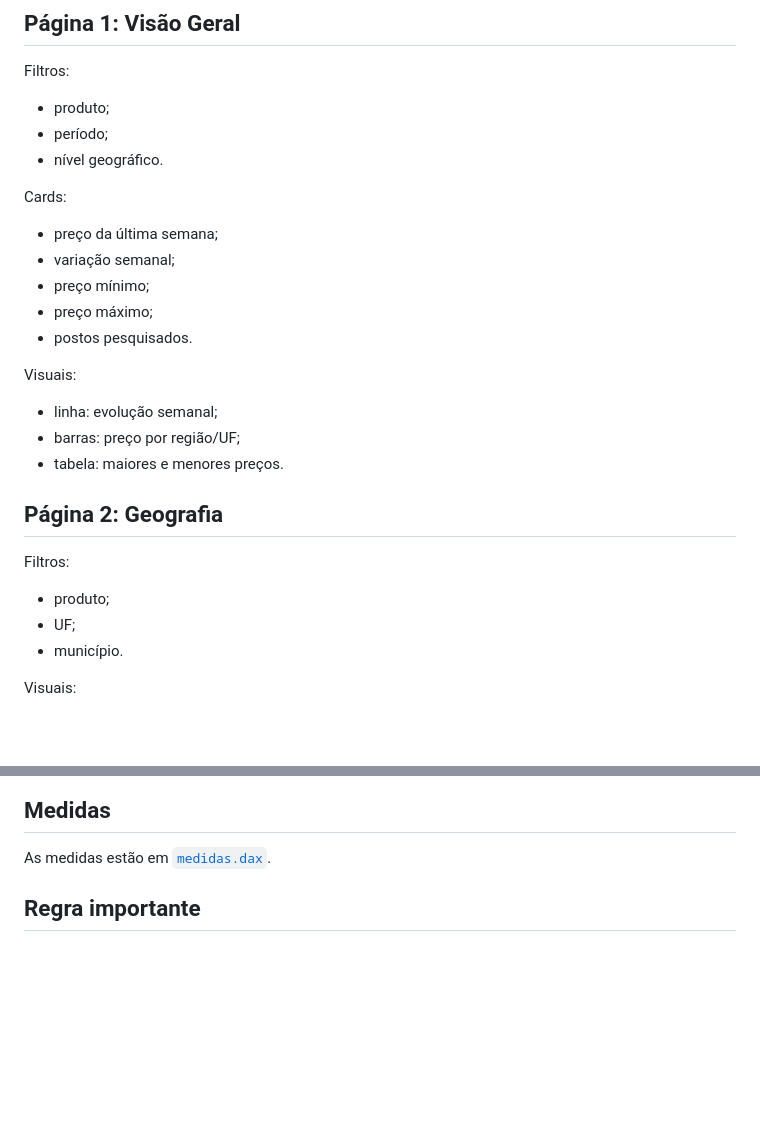
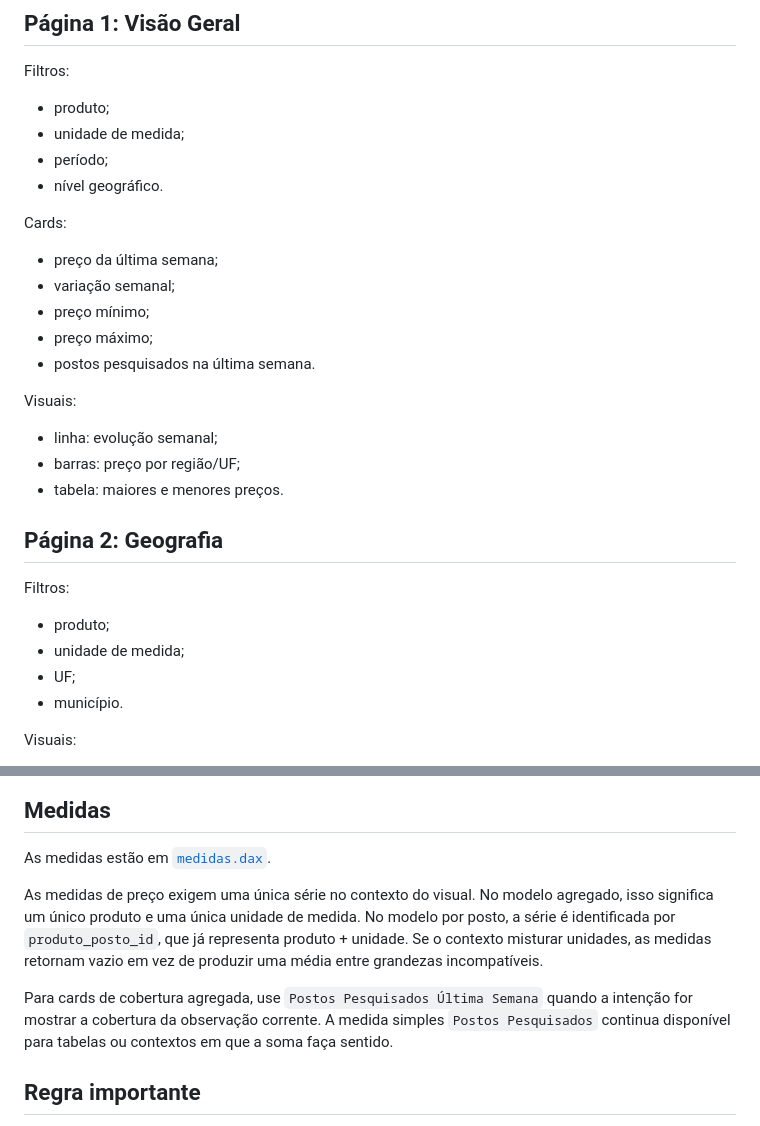
Before and after one commit to peedrovinicius/observatorio-combustiveis-brasil, a Markdown page: powerbi/README.md, 2 parts joined by grey strips. Drawn GitHub-style; blank space fills up the shorter version.

Commit message:
docs: define unit-safe Power BI usage

```diff
--- a/powerbi/README.md
+++ b/powerbi/README.md
@@ -77,6 +77,7 @@ Essas tabelas são úteis para conferência dos resultados do Power BI e anális
 Filtros:
 
 - produto;
+- unidade de medida;
 - período;
 - nível geográfico.
 
@@ -86,7 +87,7 @@ Cards:
 - variação semanal;
 - preço mínimo;
 - preço máximo;
-- postos pesquisados.
+- postos pesquisados na última semana.
 
 Visuais:
 
@@ -99,6 +100,7 @@ Visuais:
 Filtros:
 
 - produto;
+- unidade de medida;
 - UF;
 - município.
 
@@ -160,6 +162,10 @@ O projeto não define automaticamente uma regra fixa de vantagem econômica. O d
 
 As medidas estão em [`medidas.dax`](medidas.dax).
 
+As medidas de preço exigem uma única série no contexto do visual. No modelo agregado, isso significa um único produto e uma única unidade de medida. No modelo por posto, a série é identificada por `produto_posto_id`, que já representa produto + unidade. Se o contexto misturar unidades, as medidas retornam vazio em vez de produzir uma média entre grandezas incompatíveis.
+
+Para cards de cobertura agregada, use `Postos Pesquisados Última Semana` quando a intenção for mostrar a cobertura da observação corrente. A medida simples `Postos Pesquisados` continua disponível para tabelas ou contextos em que a soma faça sentido.
+
 ## Regra importante
 
 Os preços agregados oficiais e as observações por posto têm grãos e significados diferentes. Mantenha cada tabela fato no seu próprio contexto analítico e não compare medidas como se fossem equivalentes.
```
